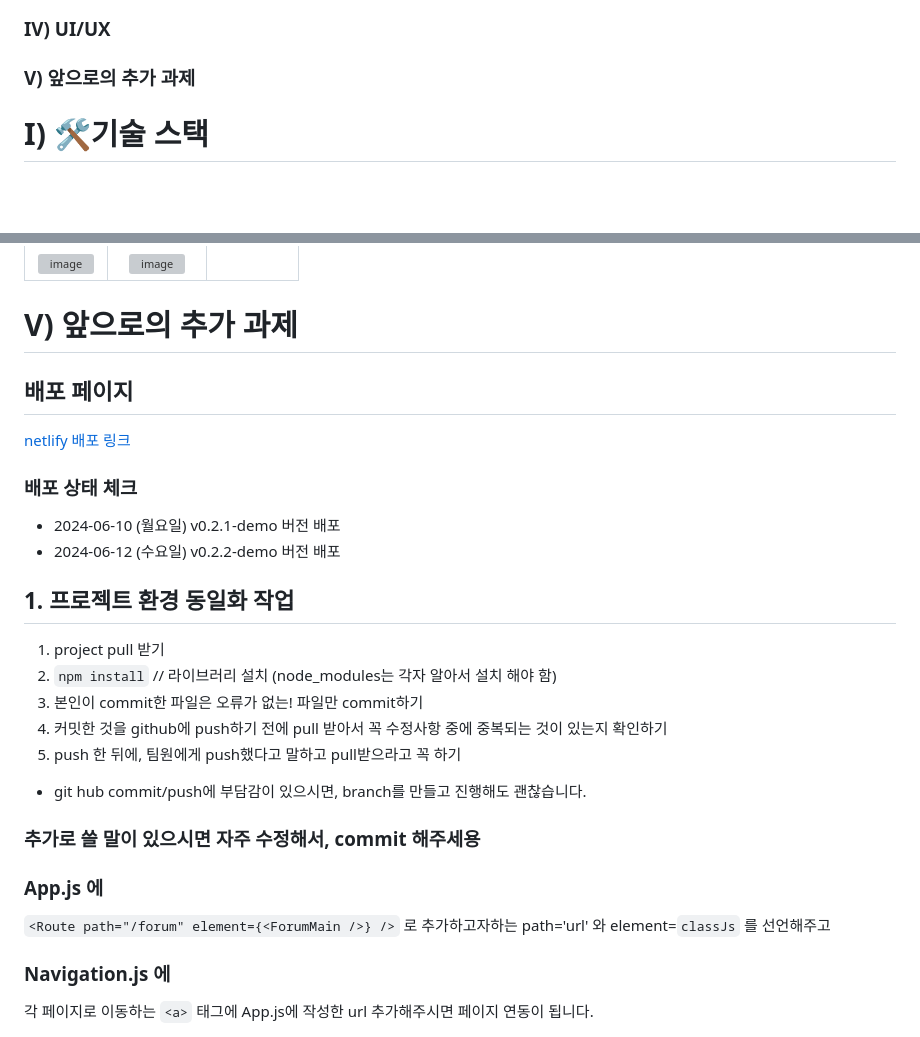
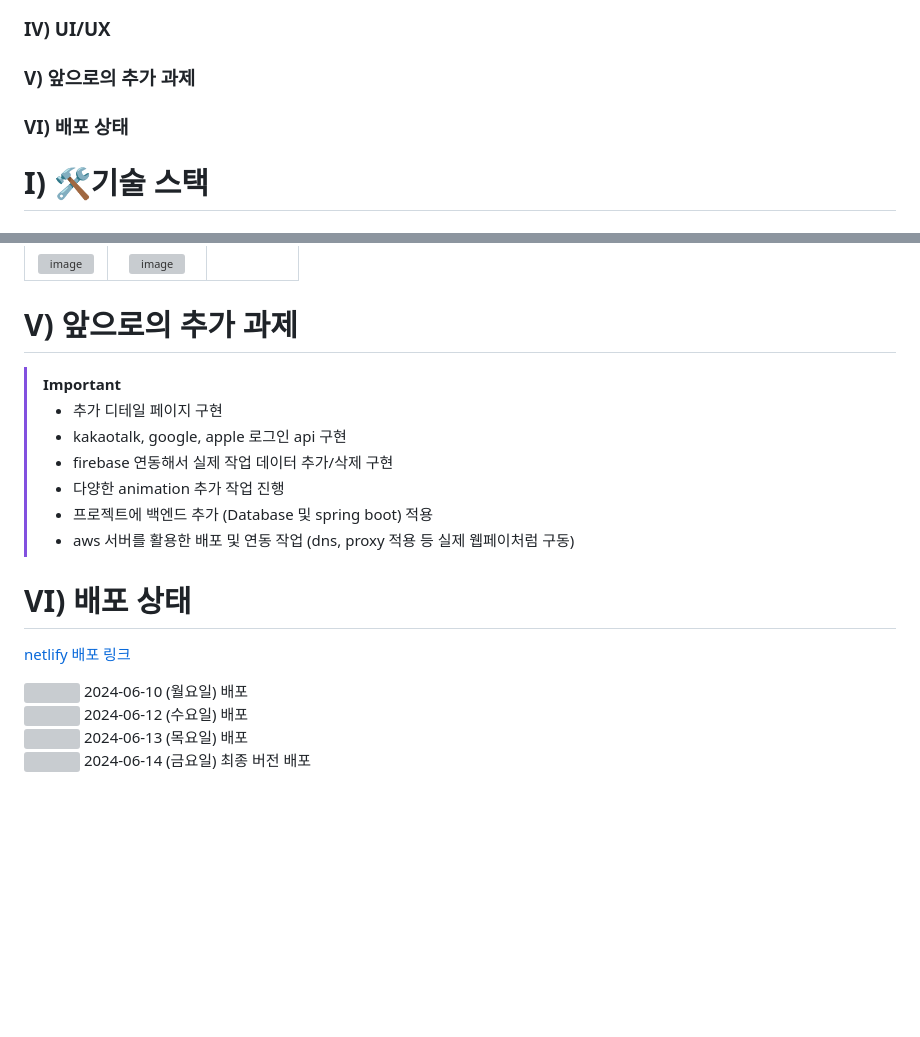
Before and after one commit to newfly101/ReactRangers, a Markdown page: README.md, 2 parts joined by grey strips. Rendered like a GitHub page; blank space fills up the shorter version; grey boxes are pictures that could not be loaded.

Commit message:
수정중 README.md
프로젝트 README.md 수정

```diff
--- a/README.md
+++ b/README.md
@@ -16,6 +16,9 @@
 ### III) 역할 분담
 ### IV) UI/UX
 ### V) 앞으로의 추가 과제
+### VI) 배포 상태
+
+
 
 # I) 🛠기술 스택
 ### 공통
@@ -60,18 +66,39 @@
 |:---:|:---:|:---:|
 |![image](https://github.com/newfly101/ReactRangers/assets/62008619/1171bd10-f6f2-449b-8793-c4b99858cea2)|![image](https://github.com/newfly101/ReactRangers/assets/62008619/c7c899f4-5217-4c99-bff0-112c39e7f9f7)||
 # V) 앞으로의 추가 과제
+> [!IMPORTANT]
+> - 추가 디테일 페이지 구현
+> - kakaotalk, google, apple 로그인 api 구현
+> - firebase 연동해서 실제 작업 데이터 추가/삭제 구현
+> - 다양한 animation 추가 작업 진행
+> - 프로젝트에 백엔드 추가 (Database 및 spring boot) 적용
+> - aws 서버를 활용한 배포 및 연동 작업 (dns, proxy 적용 등 실제 웹페이처럼 구동)
+
+
+
+# VI) 배포 상태
+[netlify 배포 링크](https://reactranger.netlify.app/)
+<div>
+  <img src="https://github.com/newfly101/ReactRangers/assets/62008619/f66bca86-ee81-4eb4-a5bd-02f4b4082d53" height="22" align-item="bottom" />
+  <label>2024-06-10 (월요일) 배포</label>
+</div>
+<div>
+  <img src="https://github.com/newfly101/ReactRangers/assets/62008619/574dadd7-ec3d-4033-aea6-2a708605a2d1" height="22" align-item="bottom" />
+  <label>2024-06-12 (수요일) 배포</label>
+</div>
+<div>
+  <img src="https://github.com/newfly101/ReactRangers/assets/62008619/1dd7c9ca-cff2-4696-a3e0-0d717e3bb44b" height="22" align-item="bottom" />
+  <label>2024-06-13 (목요일) 배포</label>
+</div>
+<div>
+  <img src="https://github.com/newfly101/ReactRangers/assets/62008619/b5626b52-6acc-40d5-b92e-3ba3cfbe3ec1" height="22" align-item="bottom" />
+  <label>2024-06-14 (금요일) 최종 버전 배포</label>
+</div>
 
 
 
 
-
-## 배포 페이지
-[netlify 배포 링크](https://reactranger.netlify.app/)
-
-### 배포 상태 체크
-- 2024-06-10 (월요일) v0.2.1-demo 버전 배포
-- 2024-06-12 (수요일) v0.2.2-demo 버전 배포
-
+<!--
 ## 1. 프로젝트 환경 동일화 작업
 
 1) project pull 받기
@@ -90,3 +117,5 @@
 
 ### Navigation.js 에
 각 페이지로 이동하는 `<a>` 태그에 App.js에 작성한 url 추가해주시면 페이지 연동이 됩니다.
+
+ -->
```
Also changed, not shown: other parts of README.md (+3 -0 lines).
